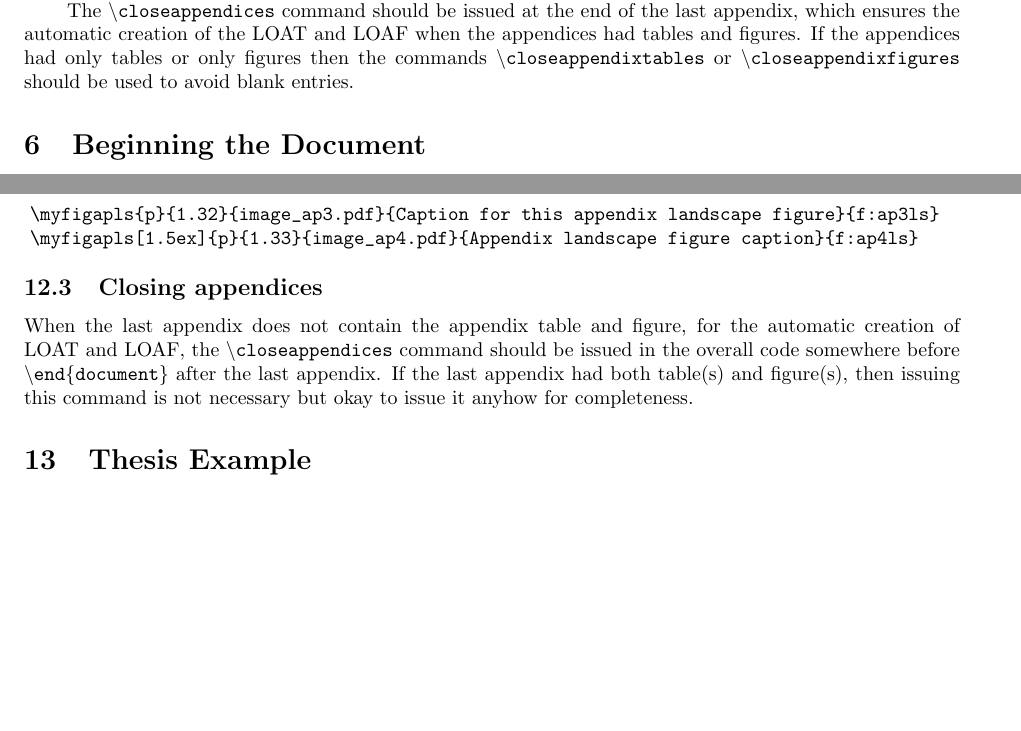
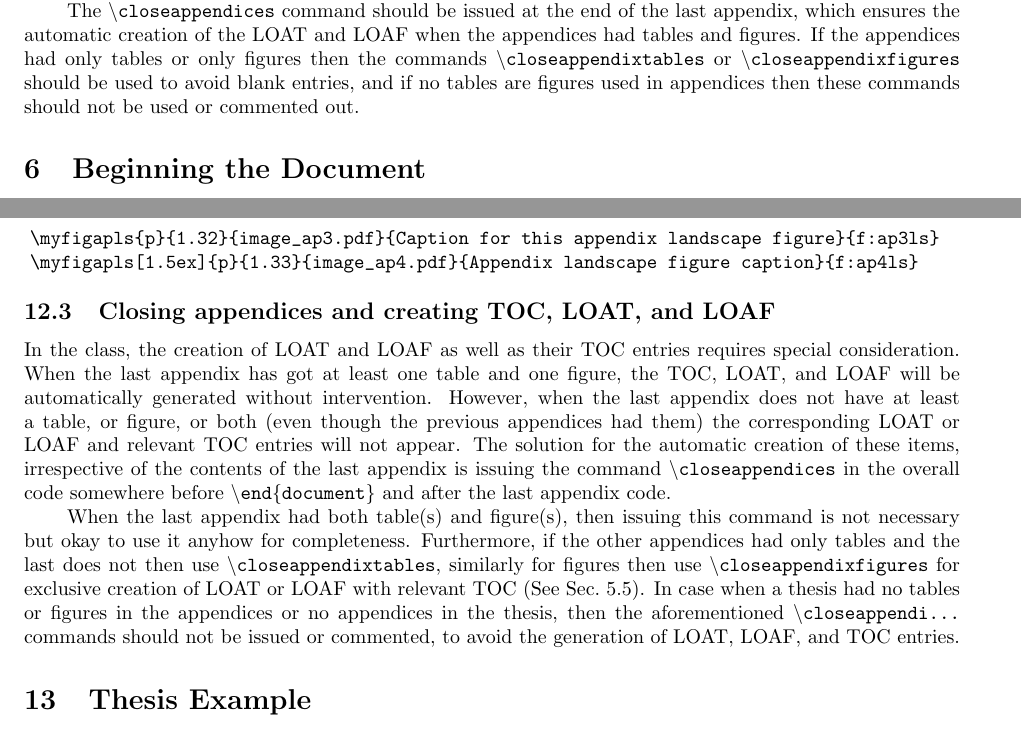
Before and after one commit to CIgathi/NDSU-Thesis-Class, a LaTeX thesis (ndsu-thesis-2022-documentation.tex): two parts of pages 7 and 13 of 27, joined at a grey line, cut so that both start at the same text, the shorter picture padded with empty space. Compiled offline with pdfLaTeX; a LaTeX package or settings file that is missing is left out.

Commit message:
Documentation content updated
Automatic LOAT, LOAF, and TOC info updated

```diff
--- a/ndsu-thesis-2022-documentation.tex
+++ b/ndsu-thesis-2022-documentation.tex
@@ -280,7 +280,7 @@ xxxx\= \kill
 \subsection{List of appendix tables and figures}\label{sloat}
 The \ix{list of appendix tables} (\ix{LOAT}) and \ix{list of appendix figures} (\ix{LOAF}) will be generated based on the appendix table and figure full captions in the \texttt{appendixtable} and \texttt{appendixfigure} environments. New commands such as \cmd{myfigap\{5 arguments\}} and \cmd{myfigapls\{5 arguments\}} plus one \texttt{[optional]} argument for adjusting the caption placement for regular and landscape figures were defined.
 
-The \cmd{\ix{closeappendices}} command should be issued at the end of the last appendix, which ensures the automatic creation of the LOAT and LOAF when the appendices had tables and figures. If the appendices had only tables or only figures then the commands \cmd{closeappendixtables} or \cmd{closeappendixfigures} should be used to avoid blank entries.
+The \cmd{\ix{closeappendices}} command should be issued at the end of the last appendix, which ensures the automatic creation of the LOAT and LOAF when the appendices had tables and figures. If the appendices had only tables or only figures then the commands \cmd{\ix{closeappendixtables}} or \cmd{\ix{closeappendixfigures}} should be used to avoid blank entries, and if no tables are figures used in appendices then these commands should not be used or commented out.
 
 %--------------------------------------------------------------
 %--------------------------------------------------------------
@@ -483,8 +483,10 @@ Similar to figures handled in the regular chapters (Sec.~\ref{figs}), for append
 \end{flushleft}
 
 %--------------------------------------------------------------
-\subsection{Closing appendices}\label{apfigtab}
- When the last appendix does not contain the appendix table and figure, for the automatic creation of \ixm{appendix}{LOAT} and \ixm{appendix}{LOAF}, the \cmd{closeappendices} command should be issued in the overall code somewhere before \cmd{end\{document\}} after the last appendix. If the last appendix had both table(s) and figure(s), then issuing this command is not necessary but okay to issue it anyhow for completeness.
+\subsection{Closing appendices and creating TOC, LOAT, and LOAF}\label{apfigtab}
+In the class, the creation of \ixm{appendix}{LOAT} and \ixm{appendix}{LOAF} as well as their TOC entries requires special consideration. When the last appendix has got at least one table and one figure, the TOC, LOAT, and LOAF will be automatically generated without intervention. However, when the last appendix does not have at least a table, or figure, or both (even though the previous appendices had them) the corresponding LOAT or LOAF and relevant TOC entries will not appear. The solution for the automatic creation of these items, irrespective of the contents of the last appendix is issuing the command \cmd{\ix{closeappendices}} in the overall code somewhere before \cmd{end\{document\}} and after the last appendix code.
+
+When the last appendix had both table(s) and figure(s), then issuing this command is not necessary but okay to use it anyhow for completeness. Furthermore, if the other appendices had only tables and the last does not then use \cmd{\ix{closeappendixtables}}, similarly for figures then use \cmd{\ix{closeappendixfigures}} for exclusive creation of LOAT or LOAF with relevant TOC (See Sec.~\ref{sloat}). In case when a thesis had no tables or figures in the appendices or no appendices in the thesis, then the aforementioned \cmd{closeappendi\ldots} commands should not be issued or commented, to avoid the generation of LOAT, LOAF, and TOC entries.
 
 %--------------------------------------------------------------
 %--------------------------------------------------------------
```
Also changed, not shown: ndsu-example.tex (+1 -1 lines), ndsu-example.pdf, ndsu-thesis-2022-documentation.pdf, ndsu-thesis-2022-documentation.tex (11 more changed lines), 1 other file.
